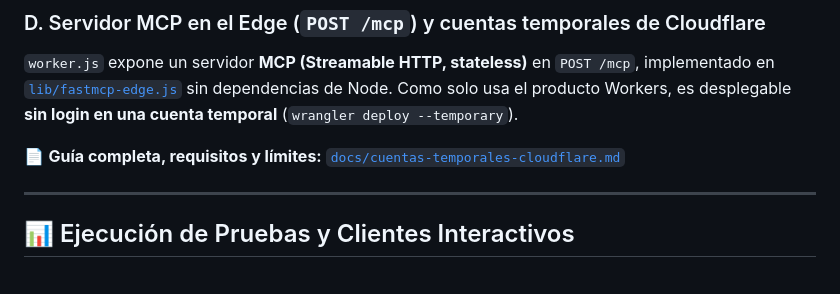
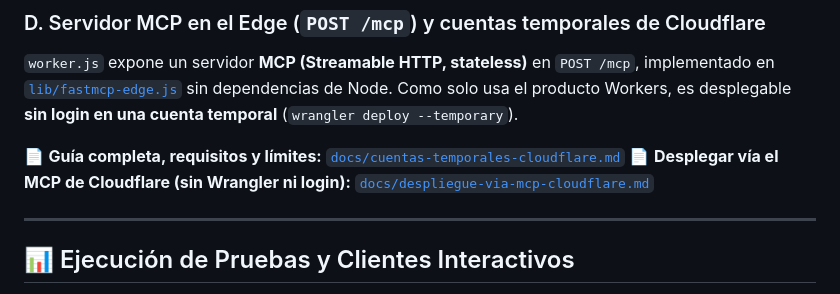
Before and after one commit to MauricioPerera/fastapi-vanilla-js, a Markdown page: README.md, the part around the change. Rendered like a GitHub page.

```diff
--- a/README.md
+++ b/README.md
@@ -160,6 +160,7 @@ en [`lib/fastmcp-edge.js`](lib/fastmcp-edge.js) sin dependencias de Node. Como s
 Workers, es desplegable **sin login en una cuenta temporal** (`wrangler deploy --temporary`).
 
 📄 **Guía completa, requisitos y límites:** [`docs/cuentas-temporales-cloudflare.md`](docs/cuentas-temporales-cloudflare.md)
+📄 **Desplegar vía el MCP de Cloudflare (sin Wrangler ni login):** [`docs/despliegue-via-mcp-cloudflare.md`](docs/despliegue-via-mcp-cloudflare.md)
 
 ---
 
```
Also changed, not shown: docs/despliegue-via-mcp-cloudflare.md (added, +143 -0 lines).
